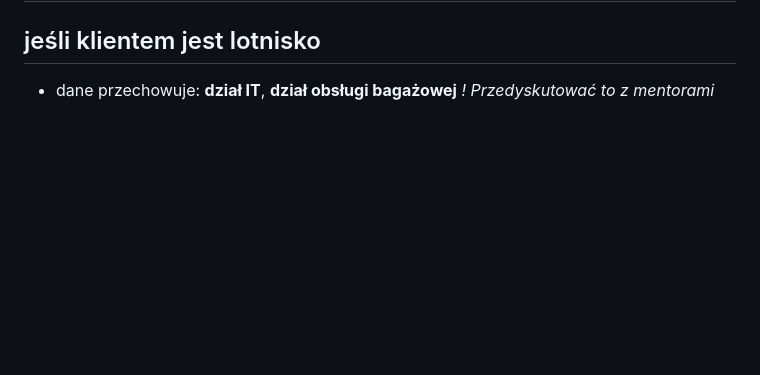
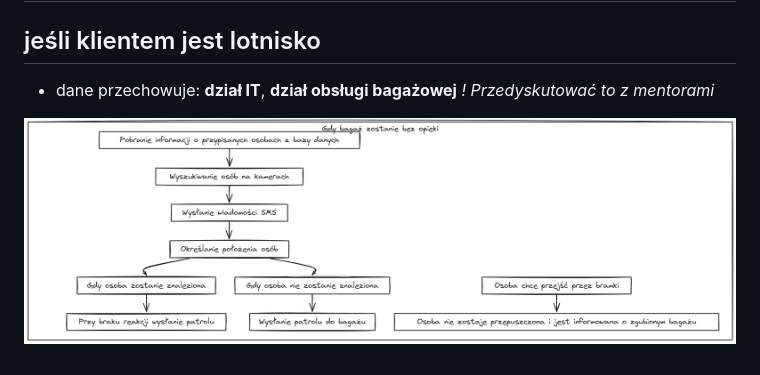
Before and after one commit to knmlprz/safe-luggage, a Markdown page: Presentation/presentation.md, the part around the change. Rendered like a GitHub page; pictures changed too: Presentation/pictures/excalidraw.png (added); blank space fills up the shorter version.

Commit message:
adding excalidraw to markdown

```diff
--- a/Presentation/presentation.md
+++ b/Presentation/presentation.md
@@ -29,3 +29,6 @@
 
 - dane przechowuje: **dział IT**, **dział obsługi bagażowej**
   *! Przedyskutować to z mentorami*
+
+
+![strefy](pictures/excalidraw.png)
```
